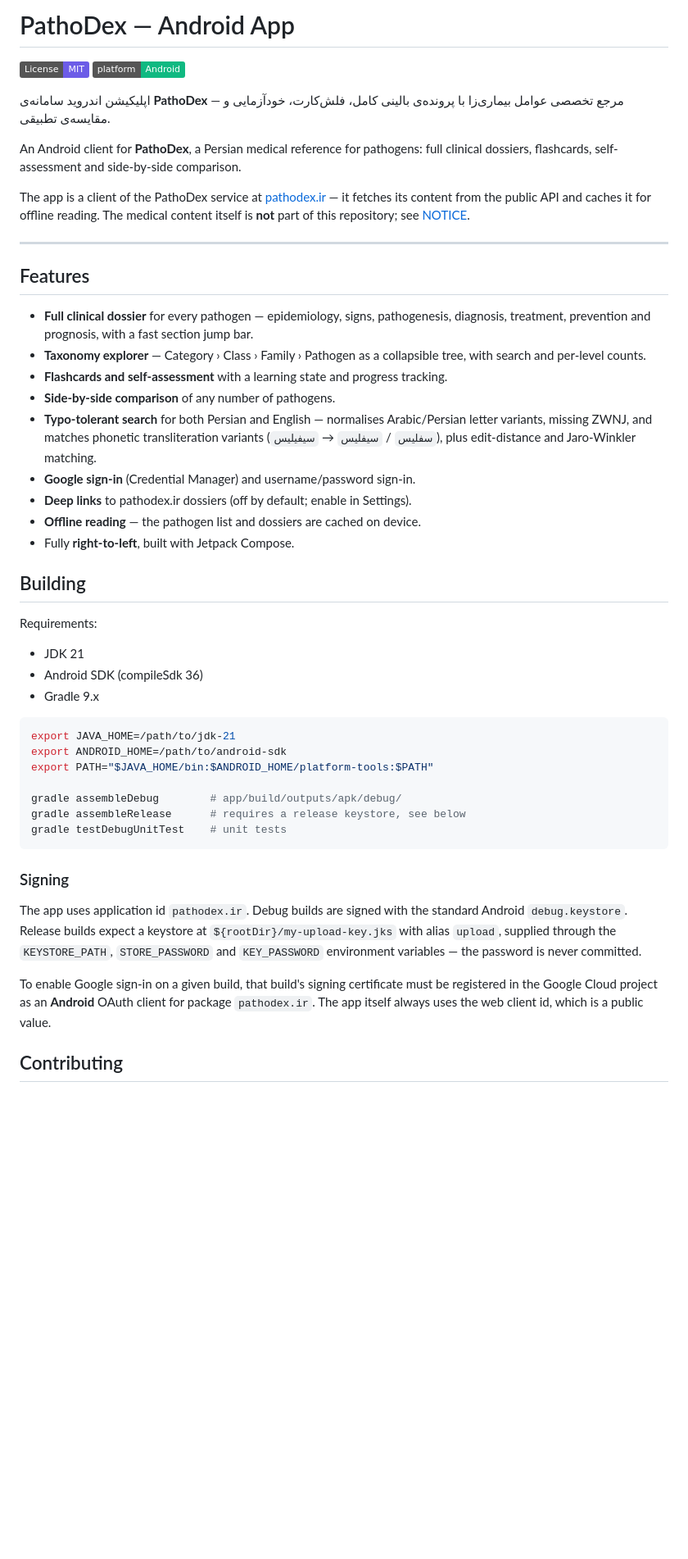
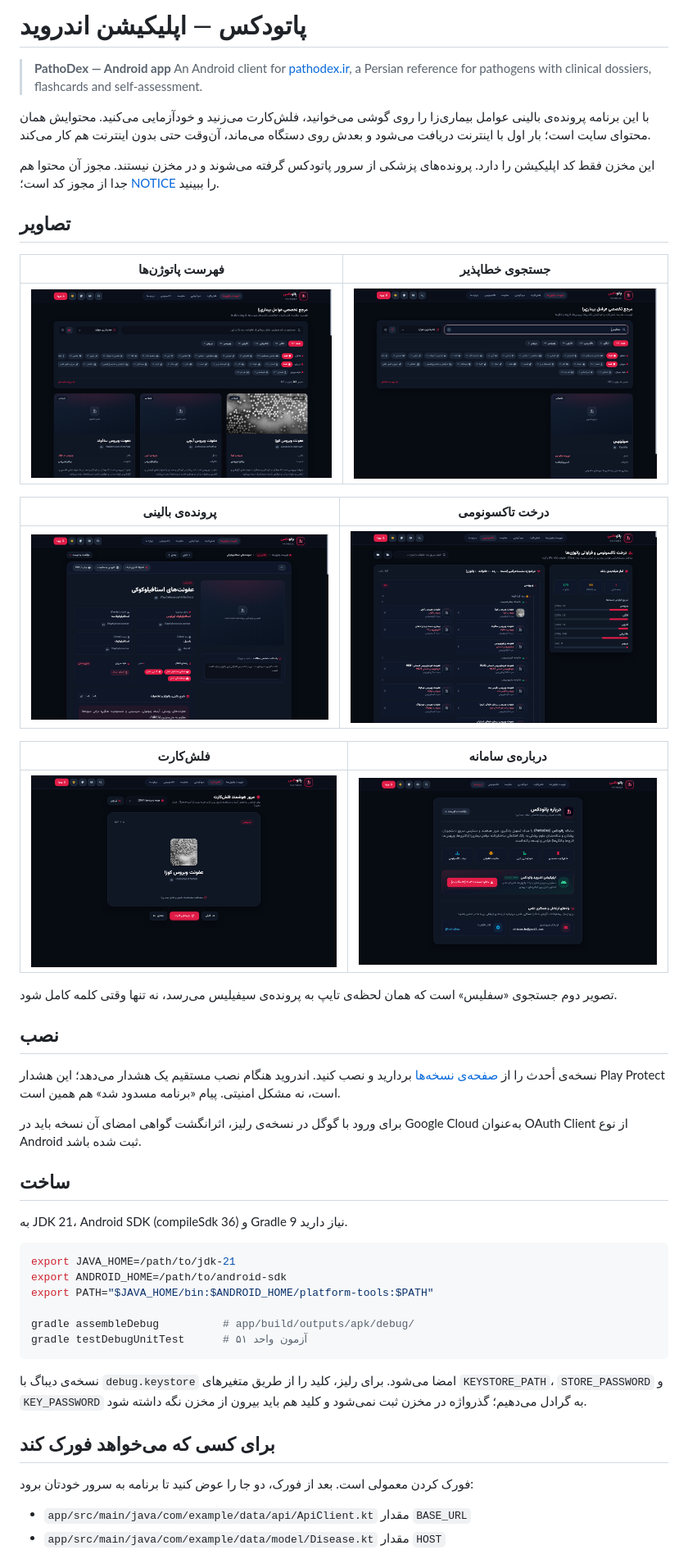
Before and after one commit to OHIOXOIHO/PathoDex-APP, a Markdown page: README.md, the part around one of its changes. Shown at 82% size. GitHub-like rendering; pictures changed too: docs/images/about.png (added), docs/images/dossier.png (added), docs/images/explorer.png (added); badges without logos; blank space fills up the shorter version.

Commit message:
Rewrite the README in Persian for users and developers, with screenshots

````diff
--- a/README.md
+++ b/README.md
@@ -1,64 +1,65 @@
-# PathoDex — Android App
+# پاتودکس — اپلیکیشن اندروید
 
-[![License: MIT](https://img.shields.io/badge/License-MIT-6C5CE7.svg)](LICENSE)
-[![Platform](https://img.shields.io/badge/platform-Android-10B981.svg)](https://developer.android.com)
+> **PathoDex — Android app**
+> An Android client for [pathodex.ir](https://pathodex.ir), a Persian reference for
+> pathogens with clinical dossiers, flashcards and self-assessment.
 
-اپلیکیشن اندروید سامانه‌ی **PathoDex** — مرجع تخصصی عوامل بیماری‌زا با پرونده‌ی بالینی
-کامل، فلش‌کارت، خودآزمایی و مقایسه‌ی تطبیقی.
+با این برنامه پرونده‌ی بالینی عوامل بیماری‌زا را روی گوشی می‌خوانید، فلش‌کارت
+می‌زنید و خودآزمایی می‌کنید. محتوایش همان محتوای سایت است؛ بار اول با اینترنت
+دریافت می‌شود و بعدش روی دستگاه می‌ماند، آن‌وقت حتی بدون اینترنت هم کار می‌کند.
 
-An Android client for **PathoDex**, a Persian medical reference for pathogens: full
-clinical dossiers, flashcards, self-assessment and side-by-side comparison.
+این مخزن فقط کد اپلیکیشن را دارد. پرونده‌های پزشکی از سرور پاتودکس گرفته
+می‌شوند و در مخزن نیستند. مجوز آن محتوا هم جدا از مجوز کد است؛ [NOTICE](NOTICE)
+را ببینید.
 
-The app is a client of the PathoDex service at [pathodex.ir](https://pathodex.ir) —
-it fetches its content from the public API and caches it for offline reading. The
-medical content itself is **not** part of this repository; see [NOTICE](NOTICE).
+## تصاویر
 
----
+| فهرست پاتوژن‌ها | جستجوی خطاپذیر |
+|---|---|
+| ![فهرست پاتوژن‌ها](docs/images/explorer.png) | ![جستجوی خطاپذیر](docs/images/search.png) |
 
-## Features
+| پرونده‌ی بالینی | درخت تاکسونومی |
+|---|---|
+| ![پرونده‌ی بالینی](docs/images/dossier.png) | ![درخت تاکسونومی](docs/images/taxonomy.png) |
 
-- **Full clinical dossier** for every pathogen — epidemiology, signs, pathogenesis,
-  diagnosis, treatment, prevention and prognosis, with a fast section jump bar.
-- **Taxonomy explorer** — Category › Class › Family › Pathogen as a collapsible tree,
-  with search and per-level counts.
-- **Flashcards and self-assessment** with a learning state and progress tracking.
-- **Side-by-side comparison** of any number of pathogens.
-- **Typo-tolerant search** for both Persian and English — normalises Arabic/Persian
-  letter variants, missing ZWNJ, and matches phonetic transliteration variants
-  (`سفلیس` / `سیفلیس` → `سیفیلیس`), plus edit-distance and Jaro-Winkler matching.
-- **Google sign-in** (Credential Manager) and username/password sign-in.
-- **Deep links** to pathodex.ir dossiers (off by default; enable in Settings).
-- **Offline reading** — the pathogen list and dossiers are cached on device.
-- Fully **right-to-left**, built with Jetpack Compose.
+| فلش‌کارت | درباره‌ی سامانه |
+|---|---|
+| ![فلش‌کارت](docs/images/study.png) | ![درباره‌ی سامانه](docs/images/about.png) |
 
-## Building
+تصویر دوم جستجوی «سفلیس» است که همان لحظه‌ی تایپ به پرونده‌ی سیفیلیس می‌رسد،
+نه تنها وقتی کلمه کامل شود.
 
-Requirements:
+## نصب
 
-- JDK 21
-- Android SDK (compileSdk 36)
-- Gradle 9.x
+نسخه‌ی أحدث را از [صفحه‌ی نسخه‌ها](https://github.com/OHIOXOIHO/PathoDex-APP/releases)
+بردارید و نصب کنید. اندروید هنگام نصب مستقیم یک هشدار می‌دهد؛ این هشدار
+Play Protect است، نه مشکل امنیتی. پیام «برنامه مسدود شد» هم همین است.
+
+برای ورود با گوگل در نسخه‌ی رلیز، اثرانگشت گواهی امضای آن نسخه باید در
+Google Cloud به‌عنوان OAuth Client از نوع Android ثبت شده باشد.
+
+## ساخت
+
+به JDK 21، Android SDK (compileSdk 36) و Gradle 9 نیاز دارید.
 
 ```bash
 export JAVA_HOME=/path/to/jdk-21
 export ANDROID_HOME=/path/to/android-sdk
 export PATH="$JAVA_HOME/bin:$ANDROID_HOME/platform-tools:$PATH"
 
-gradle assembleDebug        # app/build/outputs/apk/debug/
-gradle assembleRelease      # requires a release keystore, see below
-gradle testDebugUnitTest    # unit tests
+gradle assembleDebug          # app/build/outputs/apk/debug/
+gradle testDebugUnitTest      # ۵۱ آزمون واحد
 ```
 
-### Signing
+نسخه‌ی دیباگ با `debug.keystore` امضا می‌شود. برای رلیز، کلید را از طریق
+متغیرهای `KEYSTORE_PATH`، `STORE_PASSWORD` و `KEY_PASSWORD` به گرادل می‌دهیم؛
+گذرواژه در مخزن ثبت نمی‌شود و کلید هم باید بیرون از مخزن نگه داشته شود.
 
-The app uses application id `pathodex.ir`. Debug builds are signed with the standard
-Android `debug.keystore`. Release builds expect a keystore at `${rootDir}/my-upload-key.jks`
-with alias `upload`, supplied through the `KEYSTORE_PATH`, `STORE_PASSWORD` and
-`KEY_PASSWORD` environment variables — the password is never committed.
+## برای کسی که می‌خواهد فورک کند
 
-To enable Google sign-in on a given build, that build's signing certificate must be
-registered in the Google Cloud project as an **Android** OAuth client for package
-`pathodex.ir`. The app itself always uses the web client id, which is a public value.
+فورک کردن معمولی است. بعد از فورک، دو جا را عوض کنید تا برنامه به سرور خودتان
+برود:
 
-## Contributing
+- `app/src/main/java/com/example/data/api/ApiClient.kt` مقدار `BASE_URL`
+- `app/src/main/java/com/example/data/model/Disease.kt` مقدار `HOST`
 
````
Also changed, not shown: other parts of README.md (+25 -44 lines).
